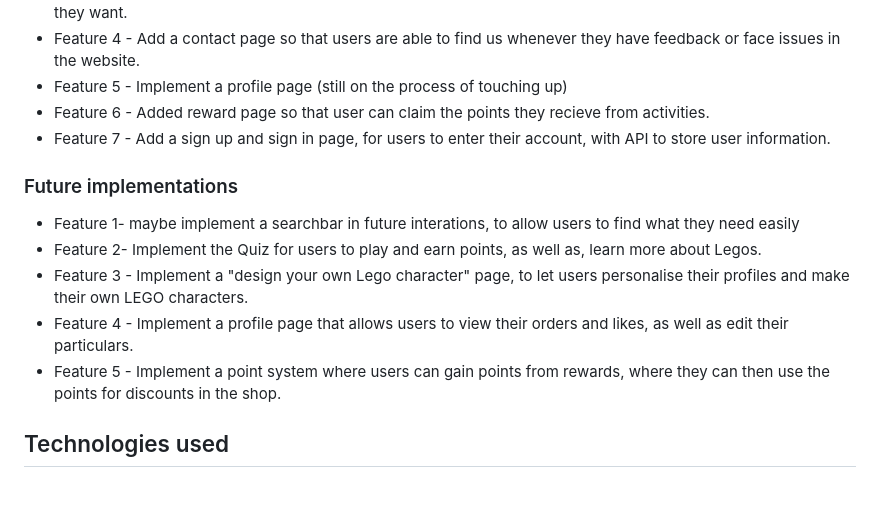
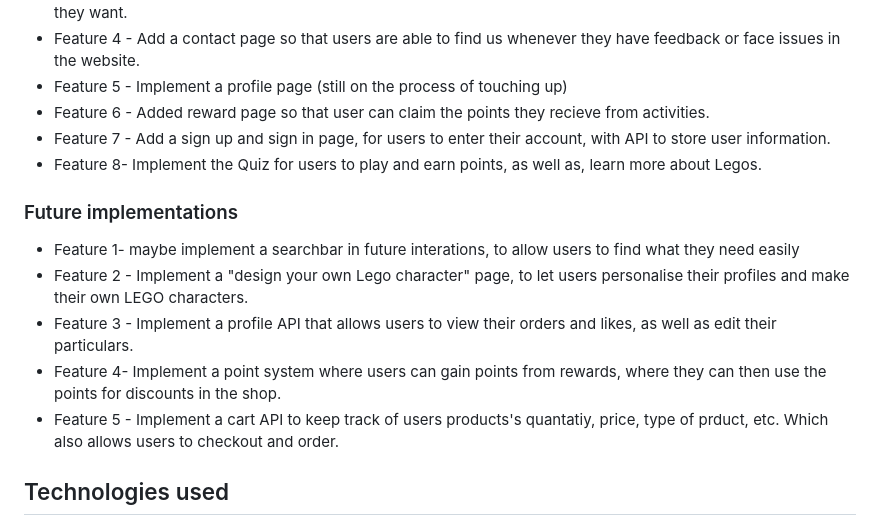
Before and after one commit to IceBucket420/IceBucket420.github.io, a Markdown page: README.md, the part around the change. Drawn GitHub-style; blank space fills up the shorter version.

```diff
--- a/README.md
+++ b/README.md
@@ -28,13 +28,14 @@ Goes over the features in my website.
 - Feature 5 - Implement a profile page (still on the process of touching up)
 - Feature 6 - Added reward page so that user can claim the points they recieve from activities.
 - Feature 7 - Add a sign up and sign in page, for users to enter their account, with API to store user information.
+- Feature 8- Implement the Quiz for users to play and earn points, as well as, learn more about Legos.
 
 ### Future implementations
 - Feature 1- maybe implement a searchbar in future interations, to allow users to find what they need easily
-- Feature 2- Implement the Quiz for users to play and earn points, as well as, learn more about Legos.
-- Feature 3 - Implement a "design your own Lego character" page, to let users personalise their profiles and make their own LEGO characters.
-- Feature 4 - Implement a profile page that allows users to view their orders and likes, as well as edit their particulars.
-- Feature 5 - Implement a point system where users can gain points from rewards, where they can then use the points for discounts in the shop.
+- Feature 2 - Implement a "design your own Lego character" page, to let users personalise their profiles and make their own LEGO characters.
+- Feature 3 - Implement a profile API that allows users to view their orders and likes, as well as edit their particulars.
+- Feature 4- Implement a point system where users can gain points from rewards, where they can then use the points for discounts in the shop.
+- Feature 5 - Implement a cart API to keep track of users products's quantatiy, price, type of prduct, etc. Which also allows users to checkout and order.
 
 
 ## Technologies used
```
